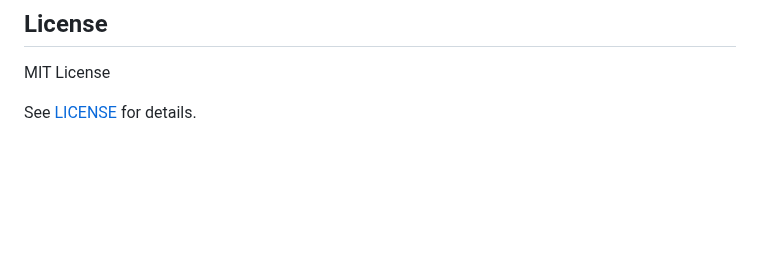
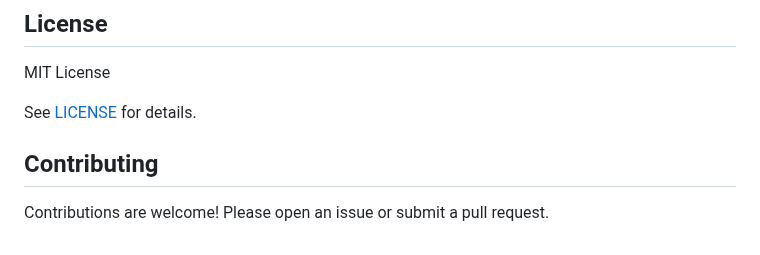
Before and after one commit to somayaj/agent-groq, a Markdown page: README.md, the part around the change. Drawn GitHub-style; blank space fills up the shorter version.

Commit message:
AG-010: Add Contributing section to README

```diff
--- a/README.md
+++ b/README.md
@@ -478,3 +478,7 @@ PUT /api/guardrails
 MIT License
 
 See [LICENSE](LICENSE) for details.
+
+## Contributing
+
+Contributions are welcome! Please open an issue or submit a pull request.
```
